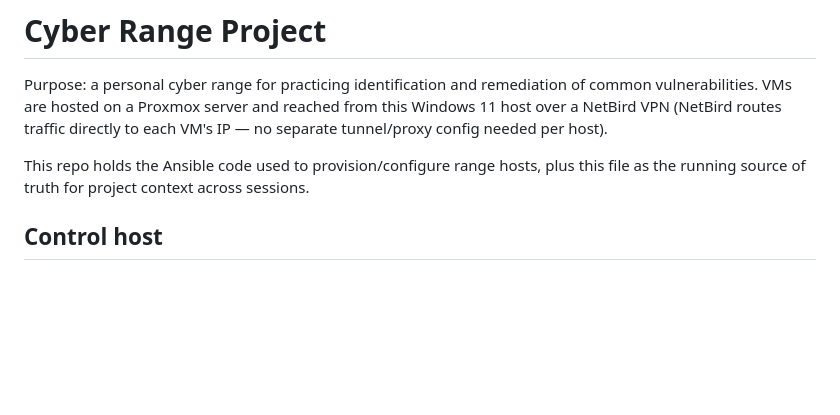
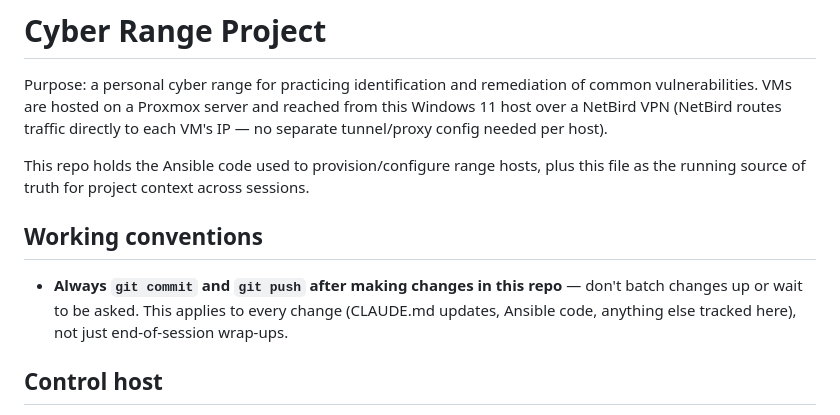
Before and after one commit to CyberHawks-IIT/cyber-range, a Markdown page: CLAUDE.md, the part around the change. Drawn GitHub-style; blank space fills up the shorter version.

Commit message:
Add standing instruction: always commit and push changes in this repo
Co-Authored-By: Claude Sonnet 5 <noreply@anthropic.com>

```diff
--- a/CLAUDE.md
+++ b/CLAUDE.md
@@ -7,6 +7,13 @@ IP — no separate tunnel/proxy config needed per host).
 
 This repo holds the Ansible code used to provision/configure range hosts, plus
 this file as the running source of truth for project context across sessions.
+
+## Working conventions
+
+- **Always `git commit` and `git push` after making changes in this repo** —
+  don't batch changes up or wait to be asked. This applies to every change
+  (CLAUDE.md updates, Ansible code, anything else tracked here), not just
+  end-of-session wrap-ups.
 
 ## Control host
 
```
